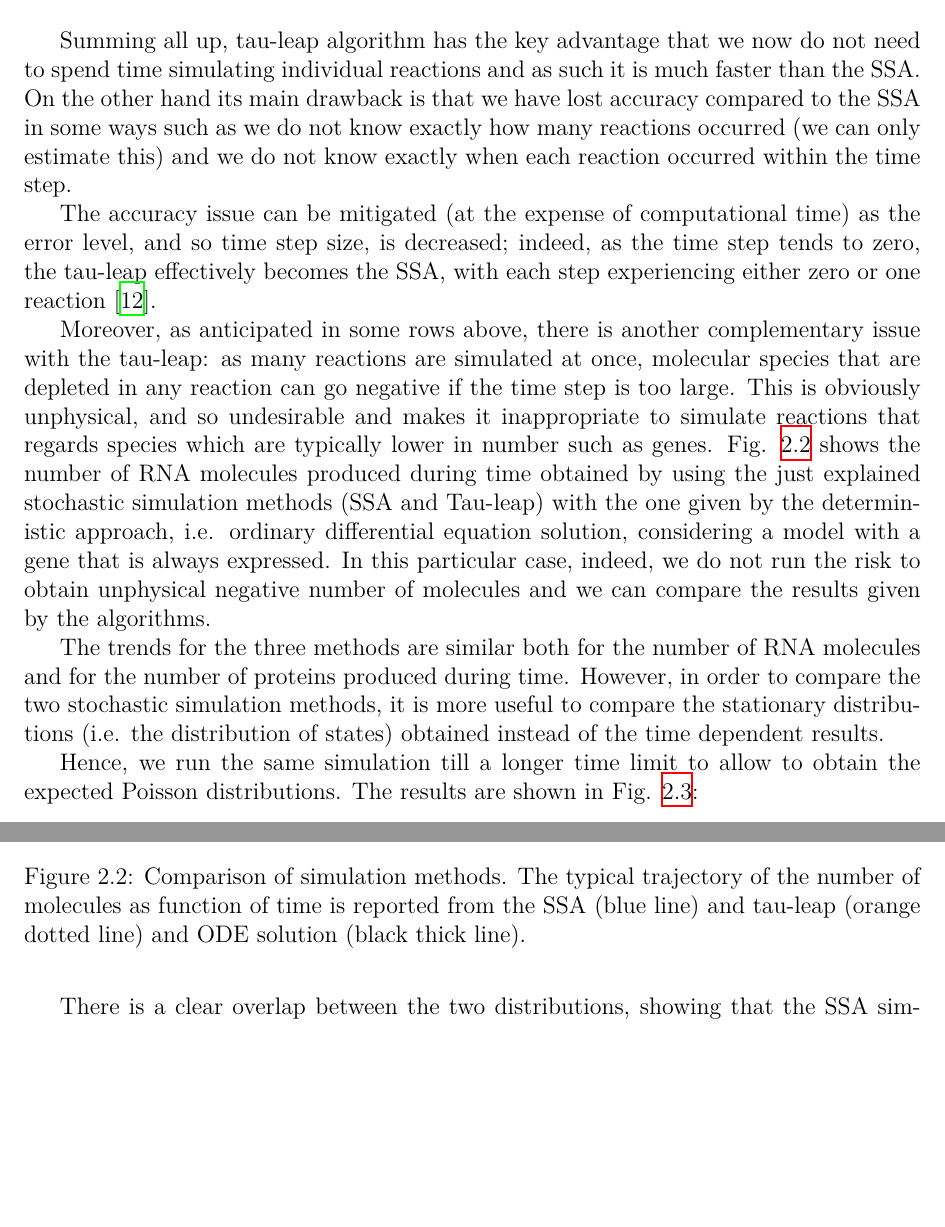
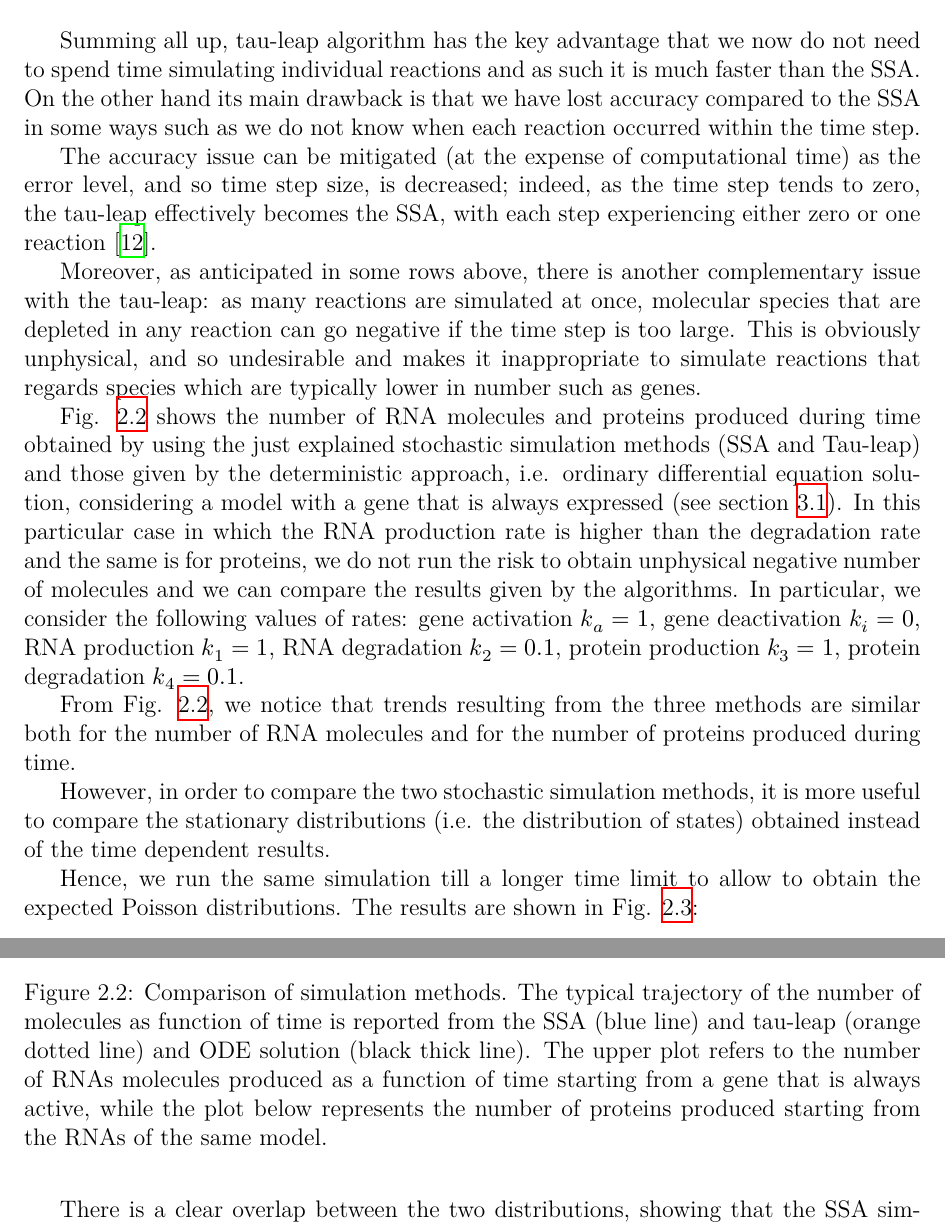
Before and after one commit to ManuelaCarriero/PyExTra, a LaTeX thesis (Thesis_Images/Thesis.tex): two parts of pages 29 and 30 of 98, joined at a grey line, cut so that both start at the same text, the shorter picture padded with empty space. Compiled offline with XeLaTeX.

Commit message:
Added more explanations about figure labeled ODESSATAULEAP

```diff
--- a/Thesis_Images/Thesis.tex
+++ b/Thesis_Images/Thesis.tex
@@ -556,22 +556,27 @@ where \emph{P} is the Poisson distribution with mean equal to $\Vec{K_{i}}\tau$
 Hence, the basic idea of this procedure is to advance the system by a \emph{pre-selected} time increment $\tau$ (in contrast to the generated time increment that is in the SSA), which is large enough that many reaction events occur in that time, but nevertheless small enough that \emph{no propensity function value is likely to change ``significantly'' as a consequence of those reaction events} \cite{Method}.
 
 
-Summing all up, tau-leap algorithm has the key advantage that we now do not need to spend time simulating individual reactions and as such it is much faster than the SSA. On the other hand its main drawback is that we have lost accuracy compared to the SSA in some ways such as we do not know exactly how many reactions occurred (we can only estimate this) and we do not know exactly when each reaction occurred within the time step.
+Summing all up, tau-leap algorithm has the key advantage that we now do not need to spend time simulating individual reactions and as such it is much faster than the SSA. On the other hand its main drawback is that we have lost accuracy compared to the SSA in some ways such as we do not know when each reaction occurred within the time step.
+% how many reactions occurred (we can only estimate this)
 
 
 The accuracy issue can be mitigated (at the expense of computational time) as the error level, and so time step size, is decreased; indeed, as the time step tends to zero, the tau-leap effectively becomes the SSA, with each step experiencing either zero or one reaction \cite{Article}.
 
 
-Moreover, as anticipated in some rows above, there is another complementary issue with the tau-leap: as many reactions are simulated at once, molecular species that are depleted in any reaction can go negative if the time step is too large. This is obviously unphysical, and so undesirable and makes it inappropriate to simulate reactions that regards species which are typically lower in number such as genes. Fig. \ref{ODESSATAULEAP} shows the number of RNA molecules produced during time obtained by using the just explained stochastic simulation methods (SSA and Tau-leap) with the one given by the deterministic approach, i.e. ordinary differential equation solution, considering a model with a gene that is always expressed. In this particular case, indeed, we do not run the risk to obtain unphysical negative number of molecules and we can compare the results given by the algorithms.
+Moreover, as anticipated in some rows above, there is another complementary issue with the tau-leap: as many reactions are simulated at once, molecular species that are depleted in any reaction can go negative if the time step is too large. This is obviously unphysical, and so undesirable and makes it inappropriate to simulate reactions that regards species which are typically lower in number such as genes.
+
+Fig. \ref{ODESSATAULEAP} shows the number of RNA molecules and proteins produced during time obtained by using the just explained stochastic simulation methods (SSA and Tau-leap) and those given by the deterministic approach, i.e. ordinary differential equation solution, considering a model with a gene that is always expressed (see section \ref{modelconstitutivegeneexpression}). In this particular case in which the RNA production rate is higher than the degradation rate and the same is for proteins, we do not run the risk to obtain unphysical negative number of molecules and we can compare the results given by the algorithms. In particular, we consider the following values of rates: gene activation $k_{a}=1$, gene deactivation $k_{i}=0$, RNA production $k_{1}=1$, RNA degradation $k_{2}=0.1$, protein production $k_{3}=1$, protein degradation $k_{4}=0.1$.
 
 \begin{figure}[!ht]
 \centering
 \includegraphics[scale=0.30]{ODESSATauleaptimeplot100.png}
-\caption{Comparison of simulation methods. The typical trajectory of the number of molecules as function of time is reported from the SSA (blue line) and tau-leap (orange dotted line) and ODE solution (black thick line).}
+\caption{Comparison of simulation methods. The typical trajectory of the number of molecules as function of time is reported from the SSA (blue line) and tau-leap (orange dotted line) and ODE solution (black thick line). The upper plot refers to the number of RNAs molecules produced as a function of time starting from a gene that is always active, while the plot below represents the number of proteins produced starting from the RNAs of the same model.}
 \label{ODESSATAULEAP}
 \end{figure}
 
-The trends for the three methods are similar both for the number of RNA molecules and for the number of proteins produced during time. However, in order to compare the two stochastic simulation methods, it is more useful to compare the stationary distributions (i.e. the distribution of states) obtained instead of the time dependent results.
+From Fig. \ref{ODESSATAULEAP}, we notice that trends resulting from the three methods are similar both for the number of RNA molecules and for the number of proteins produced during time.
+
+However, in order to compare the two stochastic simulation methods, it is more useful to compare the stationary distributions (i.e. the distribution of states) obtained instead of the time dependent results.
 
 Hence, we run the same simulation till a longer time limit to allow to obtain the expected Poisson distributions. The results are shown in Fig. \ref{SSATauleapdistribution}:
 
```
Also changed, not shown: Thesis_Images/Thesis.tex (2 more changed lines).
